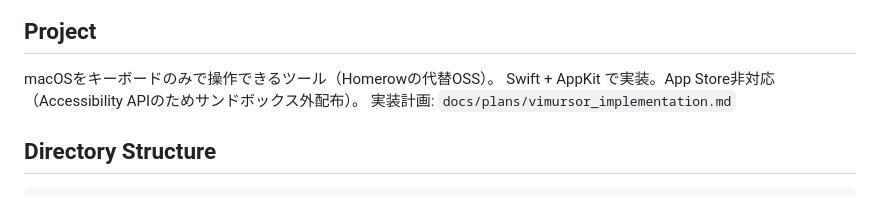
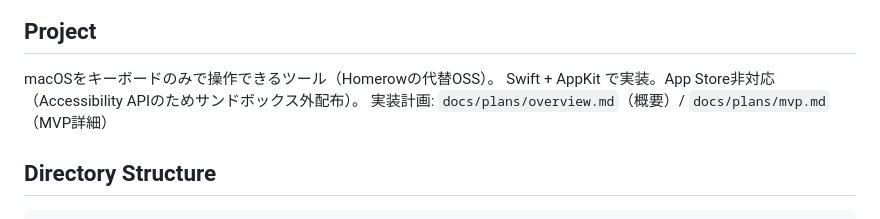
Before and after one commit to kodakoda-koda/Vimursor, a Markdown page: CLAUDE.md, the part around the change. Rendered like a GitHub page.

```diff
--- a/CLAUDE.md
+++ b/CLAUDE.md
@@ -6,7 +6,7 @@ This file provides guidance to Claude Code (claude.ai/code) when working with co
 
 macOSをキーボードのみで操作できるツール（Homerowの代替OSS）。
 Swift + AppKit で実装。App Store非対応（Accessibility APIのためサンドボックス外配布）。
-実装計画: `docs/plans/vimursor_implementation.md`
+実装計画: `docs/plans/overview.md`（概要）/ `docs/plans/mvp.md`（MVP詳細）
 
 ## Directory Structure
 
```
Also changed, not shown: docs/plans/mvp.md (+8 -5 lines).
